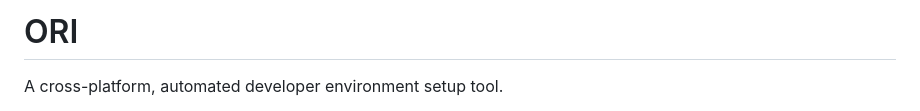
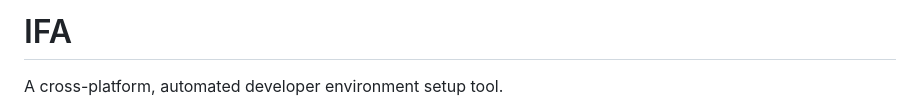
Before and after one commit to b4m11/ori, a Markdown page: README.md, the part around the change. GitHub-like rendering.

```diff
--- a/README.md
+++ b/README.md
@@ -1,4 +1,4 @@
-# ORI
+# IFA
 
 A cross-platform, automated developer environment setup tool.
 
```
